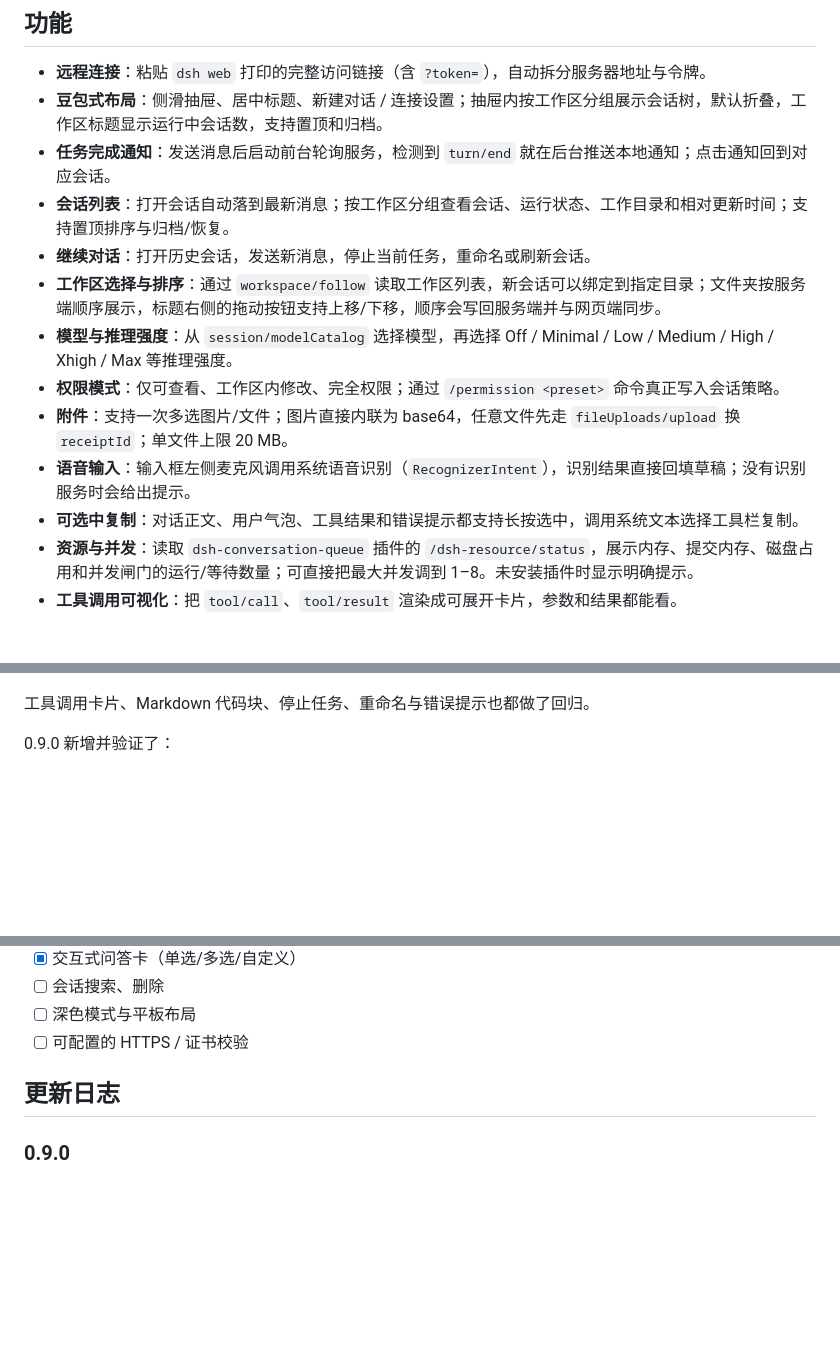
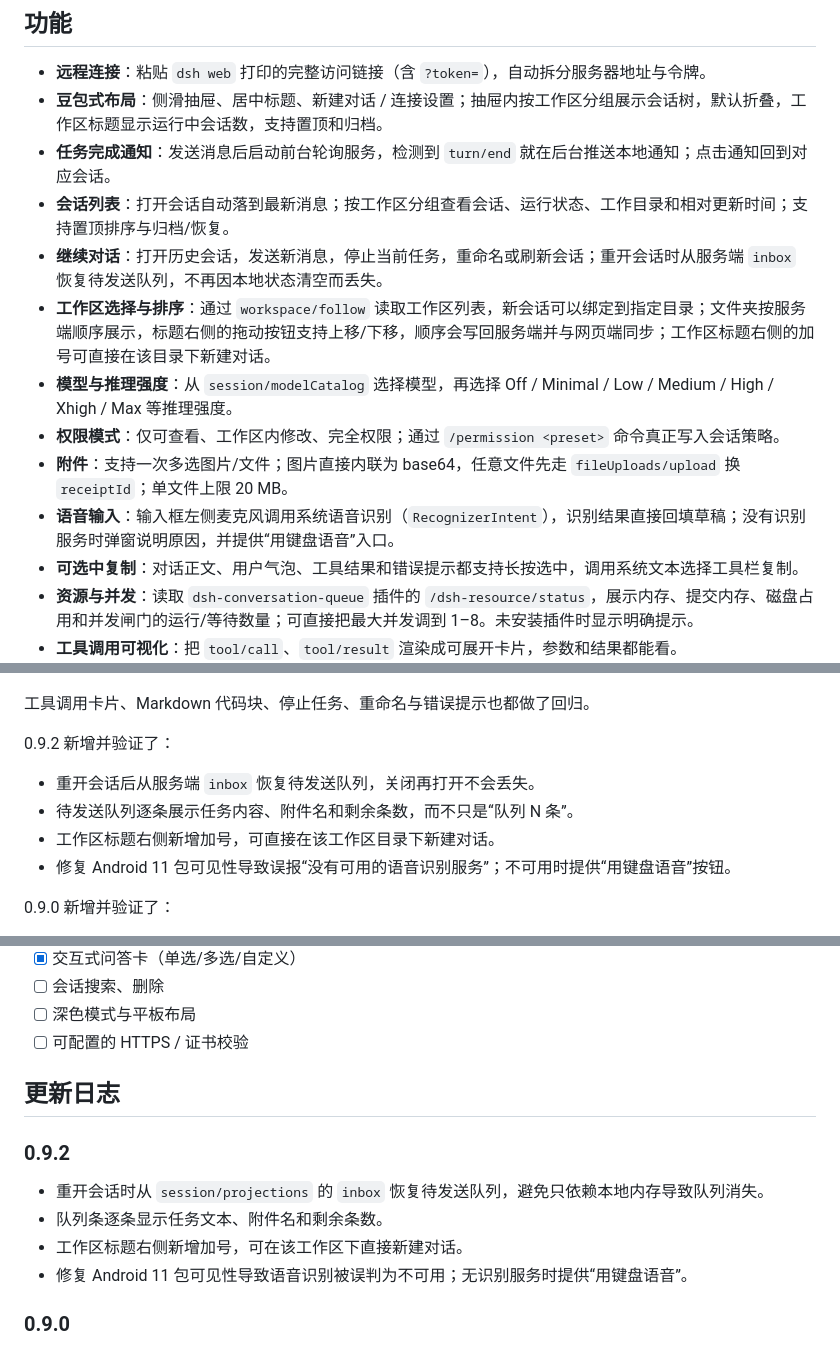
Before and after one commit to zhengkaixing/harness-pocket, a Markdown page: README.md, 3 parts joined by grey strips. Drawn GitHub-style; blank space fills up the shorter version.

Commit message:
feat: restore queued prompts and add workspace quick chat

```diff
--- a/README.md
+++ b/README.md
@@ -57,12 +57,12 @@ Harness Pocket 是一个**非官方的原生 Android 客户端**，用来远程
 - **豆包式布局**：侧滑抽屉、居中标题、新建对话 / 连接设置；抽屉内按工作区分组展示会话树，默认折叠，工作区标题显示运行中会话数，支持置顶和归档。
 - **任务完成通知**：发送消息后启动前台轮询服务，检测到 `turn/end` 就在后台推送本地通知；点击通知回到对应会话。
 - **会话列表**：打开会话自动落到最新消息；按工作区分组查看会话、运行状态、工作目录和相对更新时间；支持置顶排序与归档/恢复。
-- **继续对话**：打开历史会话，发送新消息，停止当前任务，重命名或刷新会话。
-- **工作区选择与排序**：通过 `workspace/follow` 读取工作区列表，新会话可以绑定到指定目录；文件夹按服务端顺序展示，标题右侧的拖动按钮支持上移/下移，顺序会写回服务端并与网页端同步。
+- **继续对话**：打开历史会话，发送新消息，停止当前任务，重命名或刷新会话；重开会话时从服务端 `inbox` 恢复待发送队列，不再因本地状态清空而丢失。
+- **工作区选择与排序**：通过 `workspace/follow` 读取工作区列表，新会话可以绑定到指定目录；文件夹按服务端顺序展示，标题右侧的拖动按钮支持上移/下移，顺序会写回服务端并与网页端同步；工作区标题右侧的加号可直接在该目录下新建对话。
 - **模型与推理强度**：从 `session/modelCatalog` 选择模型，再选择 Off / Minimal / Low / Medium / High / Xhigh / Max 等推理强度。
 - **权限模式**：仅可查看、工作区内修改、完全权限；通过 `/permission <preset>` 命令真正写入会话策略。
 - **附件**：支持一次多选图片/文件；图片直接内联为 base64，任意文件先走 `fileUploads/upload` 换 `receiptId`；单文件上限 20 MB。
-- **语音输入**：输入框左侧麦克风调用系统语音识别（`RecognizerIntent`），识别结果直接回填草稿；没有识别服务时会给出提示。
+- **语音输入**：输入框左侧麦克风调用系统语音识别（`RecognizerIntent`），识别结果直接回填草稿；没有识别服务时弹窗说明原因，并提供“用键盘语音”入口。
 - **可选中复制**：对话正文、用户气泡、工具结果和错误提示都支持长按选中，调用系统文本选择工具栏复制。
 - **资源与并发**：读取 `dsh-conversation-queue` 插件的 `/dsh-resource/status`，展示内存、提交内存、磁盘占用和并发闸门的运行/等待数量；可直接把最大并发调到 1–8。未安装插件时显示明确提示。
 - **工具调用可视化**：把 `tool/call`、`tool/result` 渲染成可展开卡片，参数和结果都能看。
@@ -101,6 +101,13 @@ Harness Pocket 是一个**非官方的原生 Android 客户端**，用来远程
 ![远程会话实测](docs/screenshots/remote-chat.png)
 
 工具调用卡片、Markdown 代码块、停止任务、重命名与错误提示也都做了回归。
+
+0.9.2 新增并验证了：
+
+- 重开会话后从服务端 `inbox` 恢复待发送队列，关闭再打开不会丢失。
+- 待发送队列逐条展示任务内容、附件名和剩余条数，而不只是“队列 N 条”。
+- 工作区标题右侧新增加号，可直接在该工作区目录下新建对话。
+- 修复 Android 11 包可见性导致误报“没有可用的语音识别服务”；不可用时提供“用键盘语音”按钮。
 
 0.9.0 新增并验证了：
 
@@ -344,6 +351,13 @@ app/src/main/java/dev/harness/pocket/
 
 ## 更新日志
 
+### 0.9.2
+
+- 重开会话时从 `session/projections` 的 `inbox` 恢复待发送队列，避免只依赖本地内存导致队列消失。
+- 队列条逐条显示任务文本、附件名和剩余条数。
+- 工作区标题右侧新增加号，可在该工作区下直接新建对话。
+- 修复 Android 11 包可见性导致语音识别被误判为不可用；无识别服务时提供“用键盘语音”。
+
 ### 0.9.0
 
 - 对话记录显示每轮用时；运行中的会话实时显示已运行时间。
```
Also changed, not shown: other parts of README.md (+1 -1 lines), docs/screenshots/queue-restored.png (added), 7 other files.
